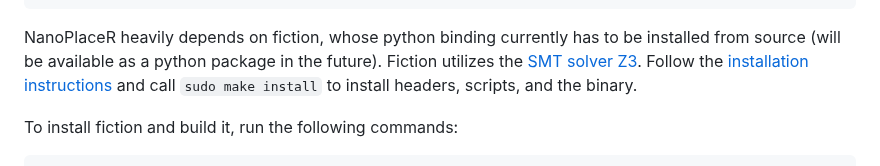
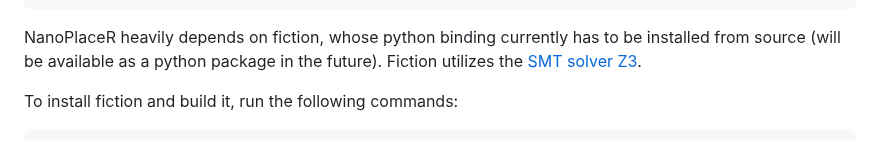
Before and after one commit to cda-tum/mnt-nanoplacer, a Markdown page: README.md, the part around the change. Drawn GitHub-style.

```diff
--- a/README.md
+++ b/README.md
@@ -36,8 +36,6 @@ $ source venv/bin/activate
 
 NanoPlaceR heavily depends on fiction, whose python binding currently has to be installed from source (will be available as a python package in the future).
 Fiction utilizes the [SMT solver Z3](https://github.com/Z3Prover/z3).
-Follow the [installation instructions](https://github.com/Z3Prover/z3/blob/master/README-CMake.md) and call
-`sudo make install` to install headers, scripts, and the binary.
 
 To install fiction and build it, run the following commands:
 
```
